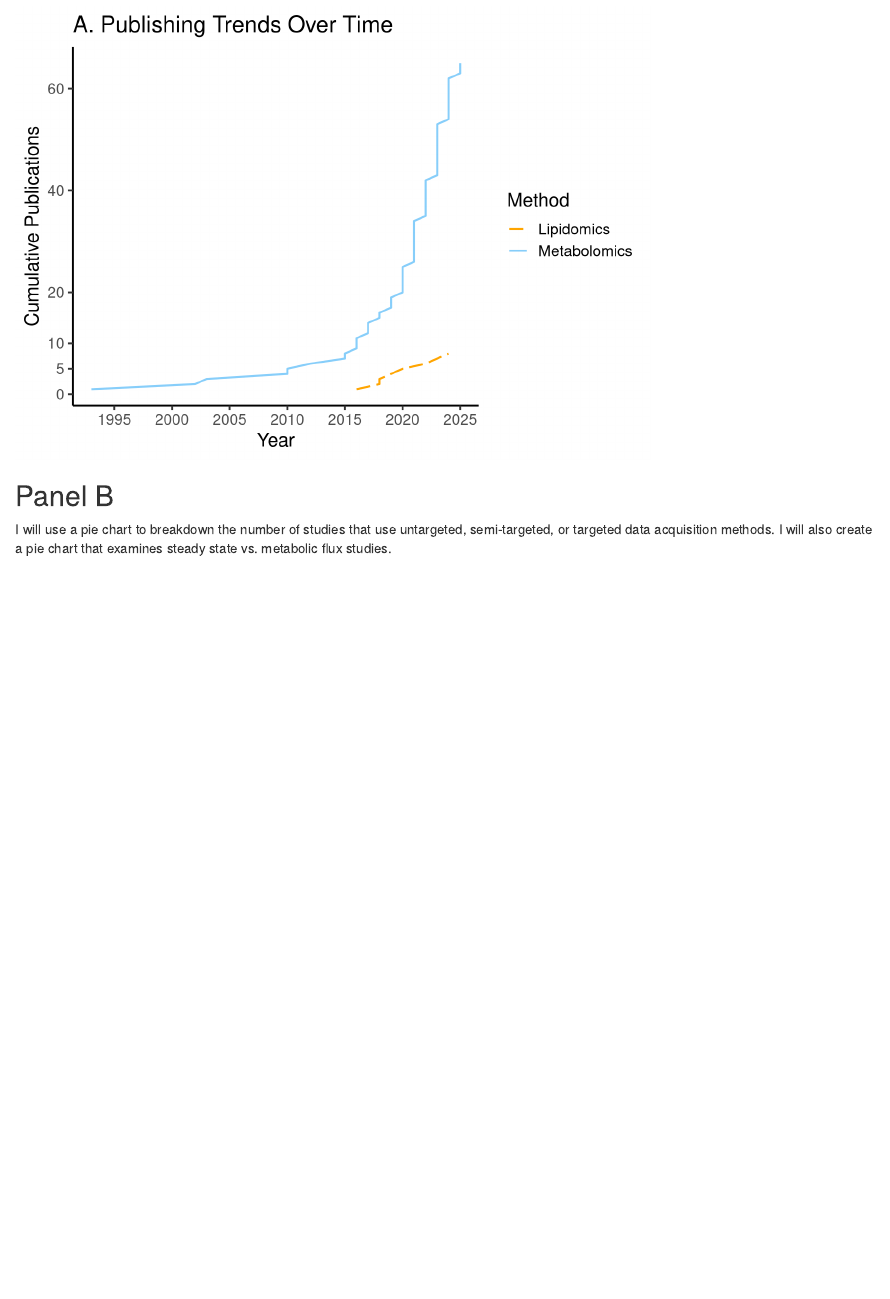
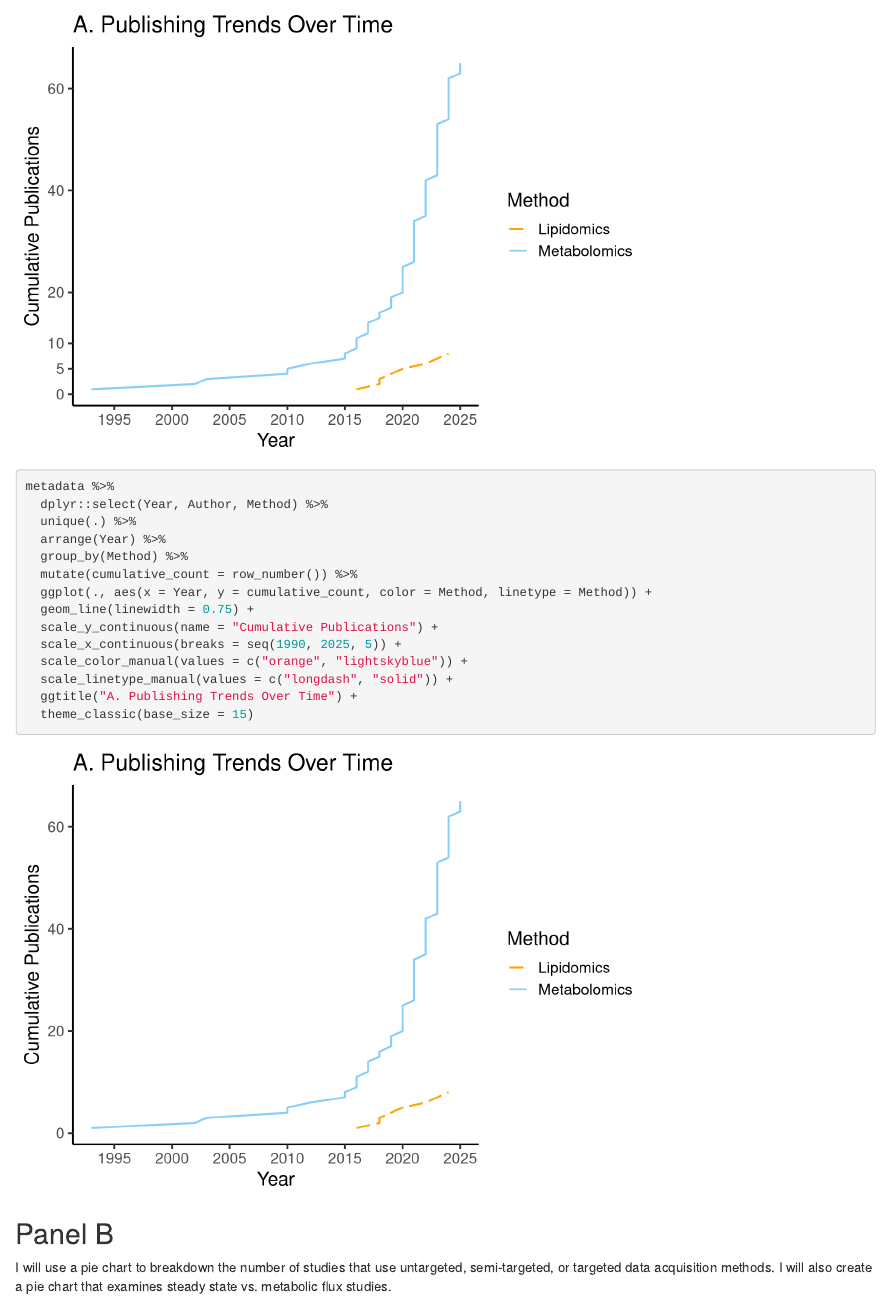
Before and after one commit to yaaminiv/ICB-perspective-piece, an R Markdown document (figures/figure1.Rmd): the page in a window 1100 px wide, from 4500 px down. Rendered offline with R 4.5, knitr and Pandoc, with nearby package versions.

````diff
--- a/figures/figure1.Rmd
+++ b/figures/figure1.Rmd
@@ -66,6 +66,24 @@
   theme_classic(base_size = 15)
 panelAPlot
 ```
+
+```{r}
+metadata %>%
+  dplyr::select(Year, Author, Method) %>%
+  unique(.) %>%
+  arrange(Year) %>%
+  group_by(Method) %>%
+  mutate(cumulative_count = row_number()) %>%
+  ggplot(., aes(x = Year, y = cumulative_count, color = Method, linetype = Method)) +
+  geom_line(linewidth = 0.75) +
+  scale_y_continuous(name = "Cumulative Publications") +
+  scale_x_continuous(breaks = seq(1990, 2025, 5)) +
+  scale_color_manual(values = c("orange", "lightskyblue")) +
+  scale_linetype_manual(values = c("longdash", "solid")) +
+  ggtitle("A. Publishing Trends Over Time") +
+  theme_classic(base_size = 15)
+```
+
 
 ## Panel B
 
````
Also changed, not shown: boxes/Screenshot 2025-05-08 at 09.33.18.png (deleted), boxes/Screenshot 2025-05-08 at 09.34.04.png (deleted), boxes/human.png (added), boxes/metaboanalyst.jpg (added), boxes/metaboanalyst.pdf (added), boxes/worm.png (added), metadata/appendix-B_metabolite-test-case.csv (renamed from metadata/appendix-B_metaboanalyst-test-dataset.csv).
